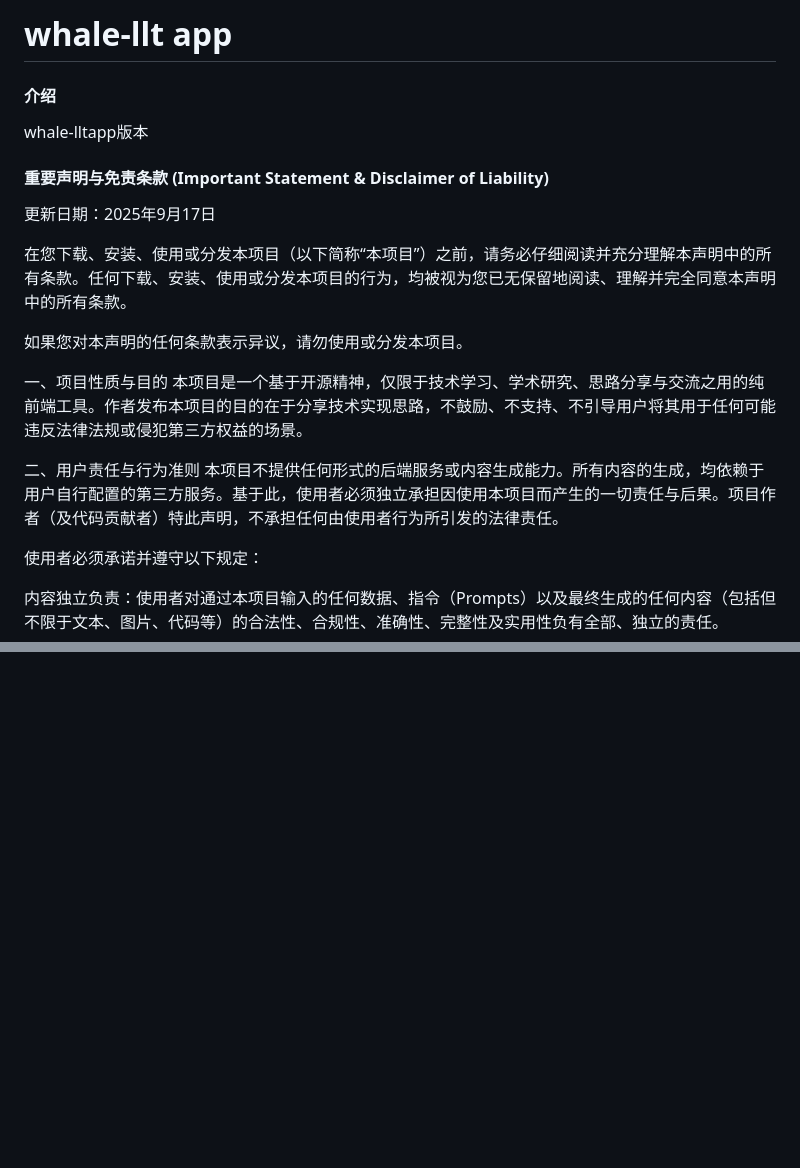
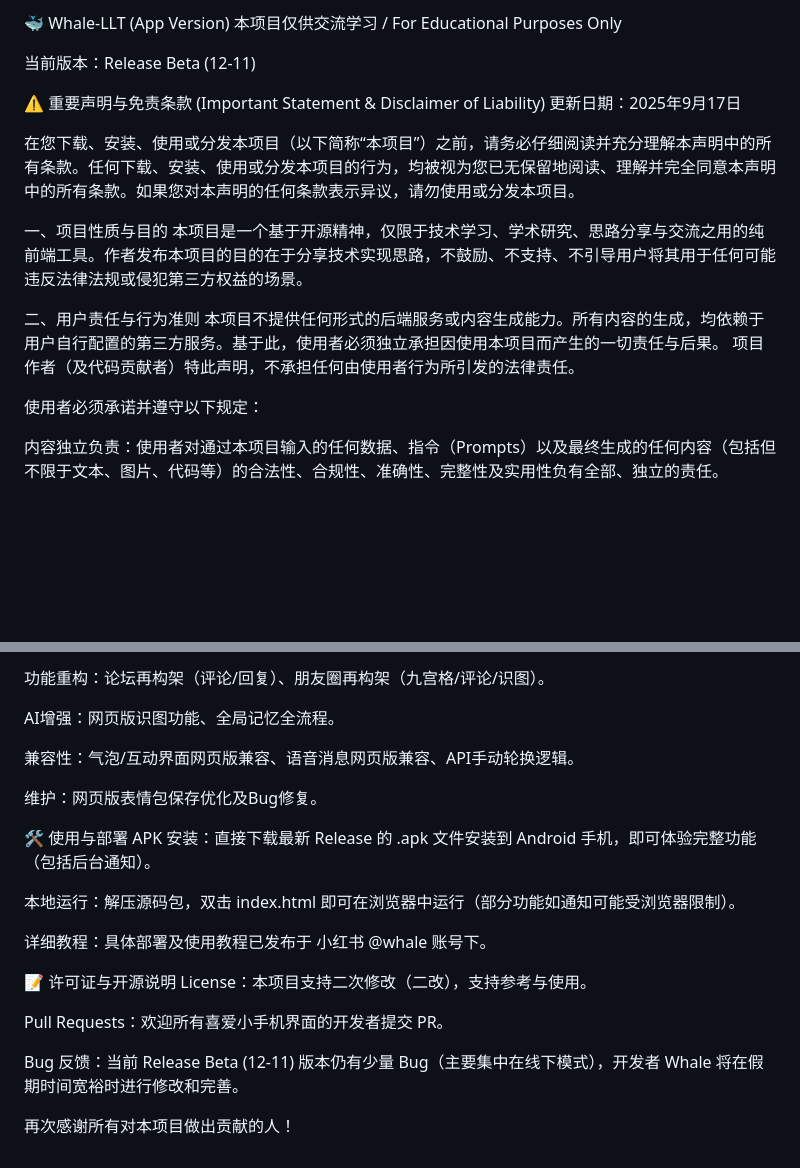
Before and after one commit to whale-Yd00/freeapp, a Markdown page: README.md, 2 parts joined by grey strips. Rendered like a GitHub page; blank space fills up the shorter version.

```diff
--- a/README.md
+++ b/README.md
@@ -1,19 +1,18 @@
-# whale-llt app
+🐳 Whale-LLT (App Version)
+本项目仅供交流学习 / For Educational Purposes Only
 
-#### 介绍
-whale-lltapp版本
-#### 重要声明与免责条款 (Important Statement & Disclaimer of Liability)
+当前版本：Release Beta (12-11)
+
+⚠️ 重要声明与免责条款 (Important Statement & Disclaimer of Liability)
 更新日期：2025年9月17日
 
-在您下载、安装、使用或分发本项目（以下简称“本项目”）之前，请务必仔细阅读并充分理解本声明中的所有条款。任何下载、安装、使用或分发本项目的行为，均被视为您已无保留地阅读、理解并完全同意本声明中的所有条款。
-
-如果您对本声明的任何条款表示异议，请勿使用或分发本项目。
+在您下载、安装、使用或分发本项目（以下简称“本项目”）之前，请务必仔细阅读并充分理解本声明中的所有条款。任何下载、安装、使用或分发本项目的行为，均被视为您已无保留地阅读、理解并完全同意本声明中的所有条款。如果您对本声明的任何条款表示异议，请勿使用或分发本项目。
 
 一、项目性质与目的
 本项目是一个基于开源精神，仅限于技术学习、学术研究、思路分享与交流之用的纯前端工具。作者发布本项目的目的在于分享技术实现思路，不鼓励、不支持、不引导用户将其用于任何可能违反法律法规或侵犯第三方权益的场景。
 
 二、用户责任与行为准则
-本项目不提供任何形式的后端服务或内容生成能力。所有内容的生成，均依赖于用户自行配置的第三方服务。基于此，使用者必须独立承担因使用本项目而产生的一切责任与后果。项目作者（及代码贡献者）特此声明，不承担任何由使用者行为所引发的法律责任。
+本项目不提供任何形式的后端服务或内容生成能力。所有内容的生成，均依赖于用户自行配置的第三方服务。基于此，使用者必须独立承担因使用本项目而产生的一切责任与后果。 项目作者（及代码贡献者）特此声明，不承担任何由使用者行为所引发的法律责任。
 
 使用者必须承诺并遵守以下规定：
 
@@ -106,0 +128,23 @@ TO：（2025-8-05 11：36分加入本项目）
+功能重构：论坛再构架（评论/回复）、朋友圈再构架（九宫格/评论/识图）。
+
+AI增强：网页版识图功能、全局记忆全流程。
+
+兼容性：气泡/互动界面网页版兼容、语音消息网页版兼容、API手动轮换逻辑。
+
+维护：网页版表情包保存优化及Bug修复。
+
+🛠️ 使用与部署
+APK 安装：直接下载最新 Release 的 .apk 文件安装到 Android 手机，即可体验完整功能（包括后台通知）。
+
+本地运行：解压源码包，双击 index.html 即可在浏览器中运行（部分功能如通知可能受浏览器限制）。
+
+详细教程：具体部署及使用教程已发布于 小红书 @whale 账号下。
+
+📝 许可证与开源说明
+License：本项目支持二次修改（二改），支持参考与使用。
+
+Pull Requests：欢迎所有喜爱小手机界面的开发者提交 PR。
+
+Bug 反馈：当前 Release Beta (12-11) 版本仍有少量 Bug（主要集中在线下模式），开发者 Whale 将在假期时间宽裕时进行修改和完善。
+
+再次感谢所有对本项目做出贡献的人！
```
Also changed, not shown: other parts of README.md (+71 -49 lines).
